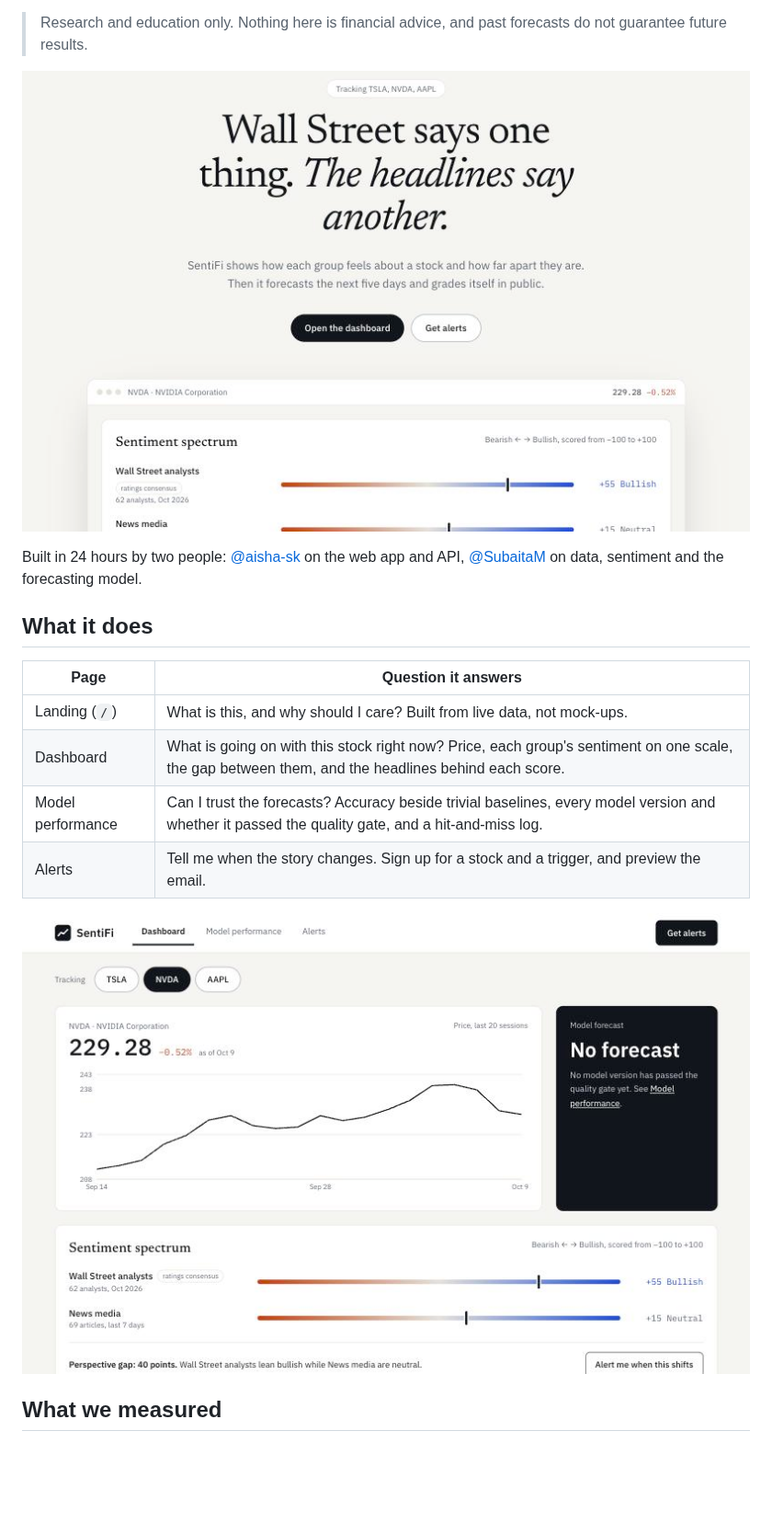
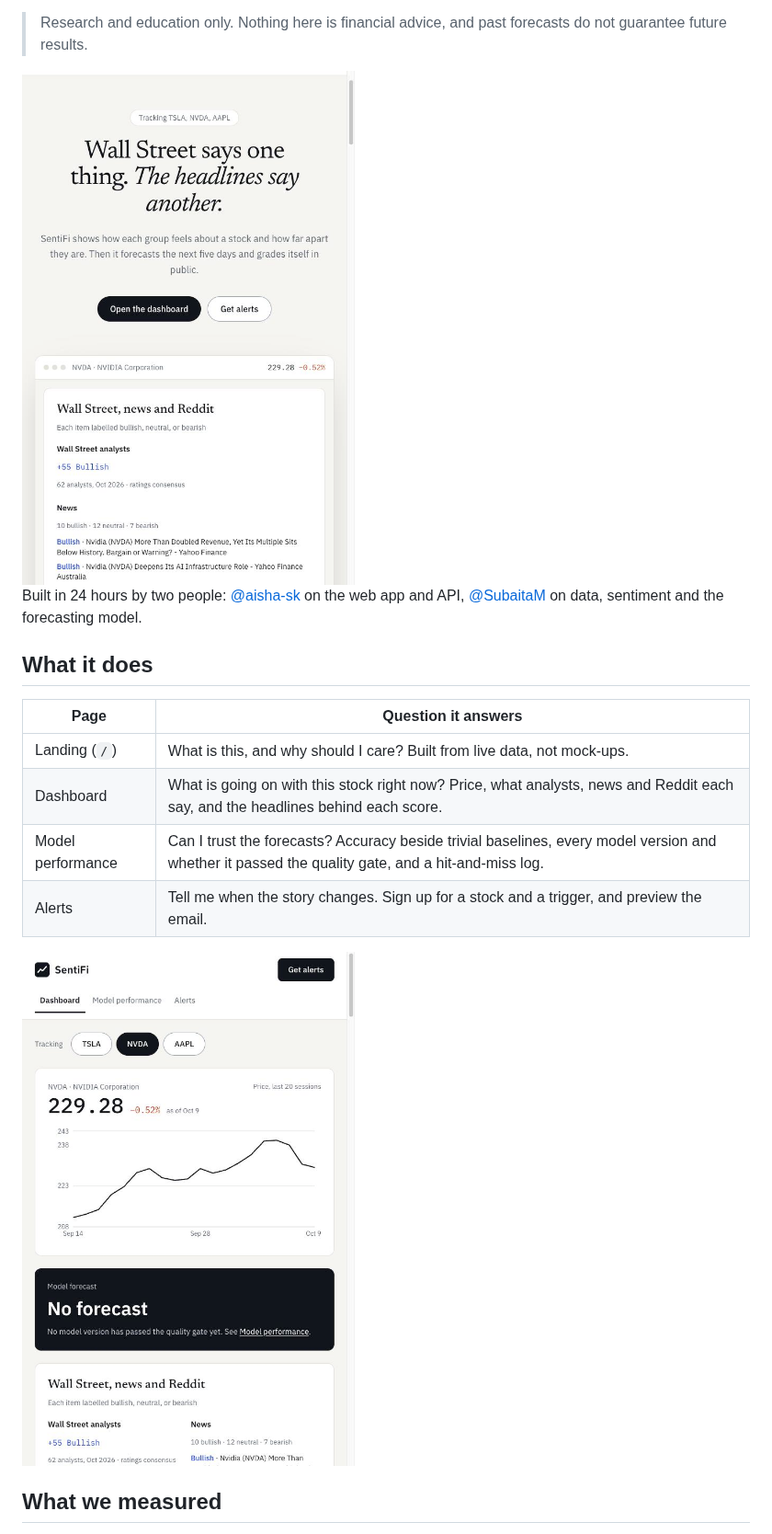
Before and after one commit to aisha-sk/stock-wiki, a Markdown page: README.md, the part around one of its changes. Shown at 92% size. Rendered like a GitHub page; pictures changed too: docs/img/dashboard.jpg, docs/img/landing.jpg; blank space fills up the shorter version.

Commit message:
Filter option-chain headlines; refresh README screenshots from the live site
Co-Authored-By: Claude Opus 5.5 <noreply@anthropic.com>

```diff
--- a/README.md
+++ b/README.md
@@ -12,7 +12,7 @@ take up to a minute)
 > Research and education only. Nothing here is financial advice, and past forecasts do not
 > guarantee future results.
 
-![The landing page: a headline, two buttons, and the live sentiment spectrum for NVDA](docs/img/landing.jpg)
+<img src="docs/img/landing.jpg" width="460" alt="The landing page: a serif headline, two buttons, and a product window showing NVDA's analyst score and news headlines">
 
 Built in 24 hours by two people: [@aisha-sk](https://github.com/aisha-sk) on the web app and
 API, [@SubaitaM](https://github.com/SubaitaM) on data, sentiment and the forecasting model.
@@ -22,11 +22,11 @@ API, [@SubaitaM](https://github.com/SubaitaM) on data, sentiment and the forecas
 | Page | Question it answers |
 |---|---|
 | Landing (`/`) | What is this, and why should I care? Built from live data, not mock-ups. |
-| Dashboard | What is going on with this stock right now? Price, each group's sentiment on one scale, the gap between them, and the headlines behind each score. |
+| Dashboard | What is going on with this stock right now? Price, what analysts, news and Reddit each say, and the headlines behind each score. |
 | Model performance | Can I trust the forecasts? Accuracy beside trivial baselines, every model version and whether it passed the quality gate, and a hit-and-miss log. |
 | Alerts | Tell me when the story changes. Sign up for a stock and a trigger, and preview the email. |
 
-![The dashboard for NVDA: price chart, forecast card and the sentiment spectrum](docs/img/dashboard.jpg)
+<img src="docs/img/dashboard.jpg" width="460" alt="The dashboard for NVDA: price chart, a card reading No forecast, and the start of the sentiment section">
 
 ## What we measured
 
```
Also changed, not shown: other parts of README.md (+1 -1 lines), docs/img/model.jpg, 2 other files.
